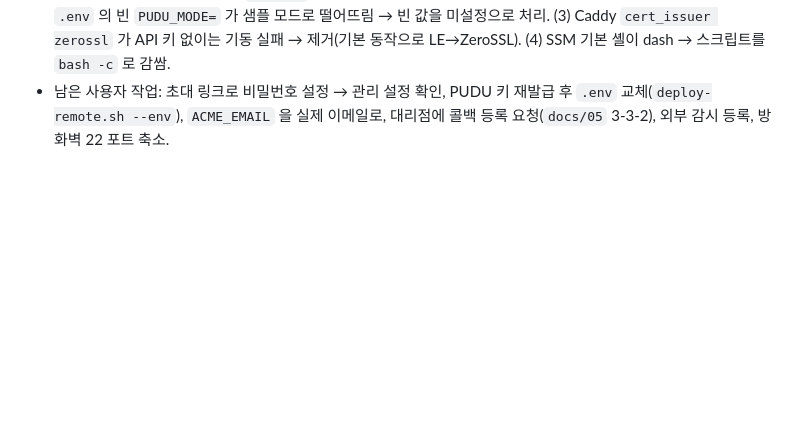
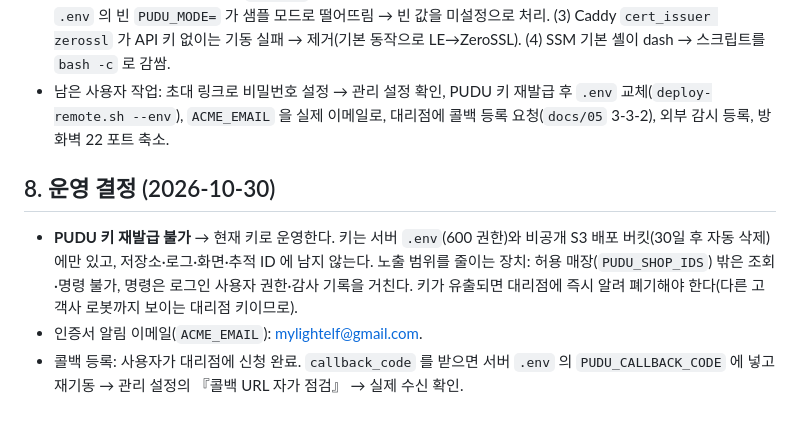
Before and after one commit to mylightelf-del/robot-system, a Markdown page: docs/09-배포전-점검.md, the part around the change. GitHub-like rendering; blank space fills up the shorter version.

Commit message:
문서: 운영 결정 기록(키 재발급 불가 시 완화책, 인증서 이메일, 콜백 신청)
Co-Authored-By: Claude Fable 5.1 <noreply@anthropic.com>
Claude-Session: https://claude.ai/code/session_01GKxwpfw5yHJvVmXGZFLG8u

```diff
--- a/docs/09-배포전-점검.md
+++ b/docs/09-배포전-점검.md
@@ -54,3 +54,8 @@
 - 워커 첫 동기화: 상태 9/9, 등록 작업 188, 예약 27, 실적 27(최근 2일), 장애 9, 소모품 49.
 - 실서버에서 드러나 고친 것: (1) `public/` 빈 폴더가 번들에 빠져 이미지 빌드 실패 → Dockerfile 에서 생성. (2) `.env` 의 빈 `PUDU_MODE=` 가 샘플 모드로 떨어뜨림 → 빈 값을 미설정으로 처리. (3) Caddy `cert_issuer zerossl` 가 API 키 없이는 기동 실패 → 제거(기본 동작으로 LE→ZeroSSL). (4) SSM 기본 셸이 dash → 스크립트를 `bash -c` 로 감쌈.
 - 남은 사용자 작업: 초대 링크로 비밀번호 설정 → 관리 설정 확인, PUDU 키 재발급 후 `.env` 교체(`deploy-remote.sh --env`), `ACME_EMAIL` 을 실제 이메일로, 대리점에 콜백 등록 요청(`docs/05` 3-3-2), 외부 감시 등록, 방화벽 22 포트 축소.
+
+## 8. 운영 결정 (2026-10-30)
+- **PUDU 키 재발급 불가** → 현재 키로 운영한다. 키는 서버 `.env`(600 권한)와 비공개 S3 배포 버킷(30일 후 자동 삭제)에만 있고, 저장소·로그·화면·추적 ID 에 남지 않는다. 노출 범위를 줄이는 장치: 허용 매장(`PUDU_SHOP_IDS`) 밖은 조회·명령 불가, 명령은 로그인 사용자 권한·감사 기록을 거친다. 키가 유출되면 대리점에 즉시 알려 폐기해야 한다(다른 고객사 로봇까지 보이는 대리점 키이므로).
+- 인증서 알림 이메일(`ACME_EMAIL`): mylightelf@gmail.com.
+- 콜백 등록: 사용자가 대리점에 신청 완료. `callback_code` 를 받으면 서버 `.env` 의 `PUDU_CALLBACK_CODE` 에 넣고 재기동 → 관리 설정의 『콜백 URL 자가 점검』 → 실제 수신 확인.
```
